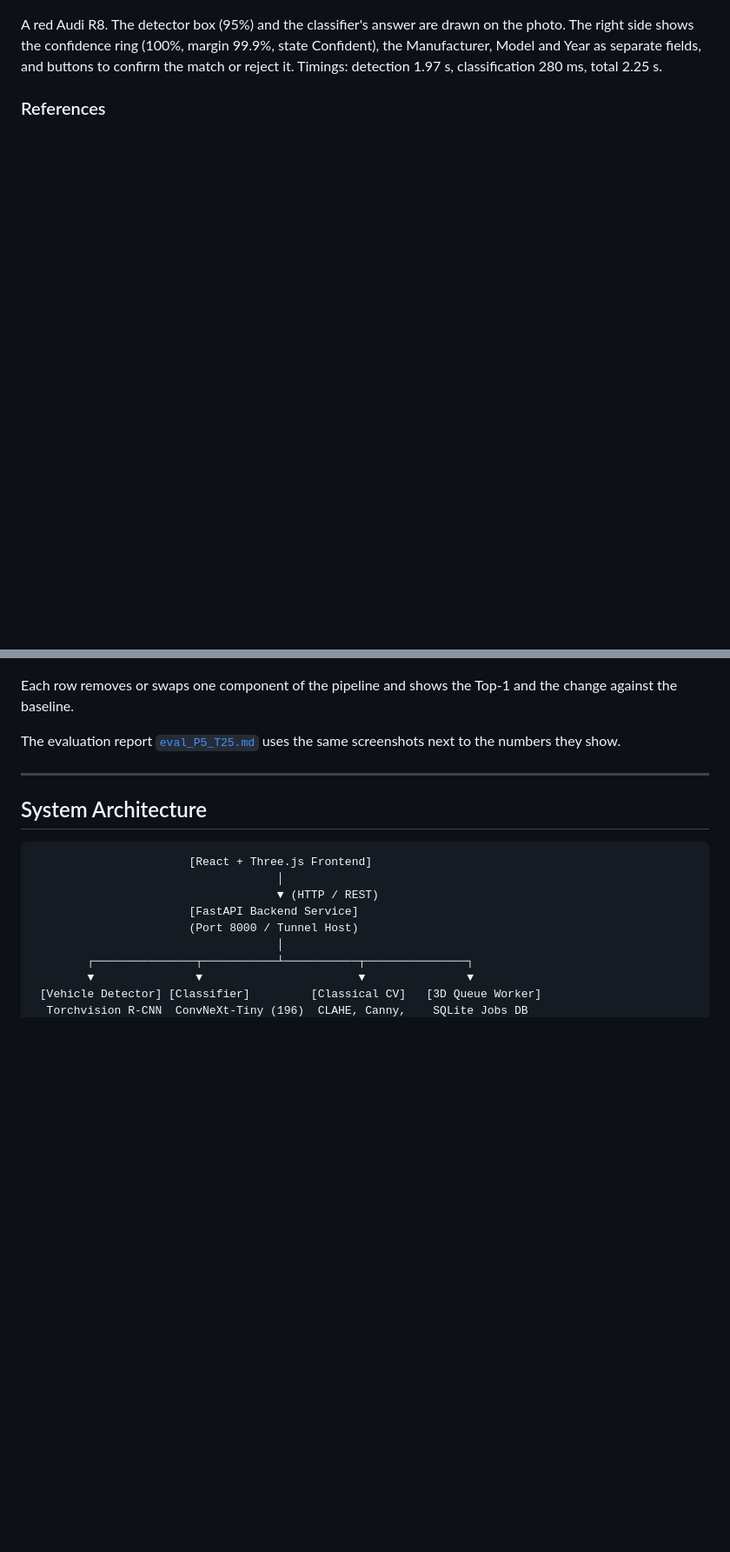
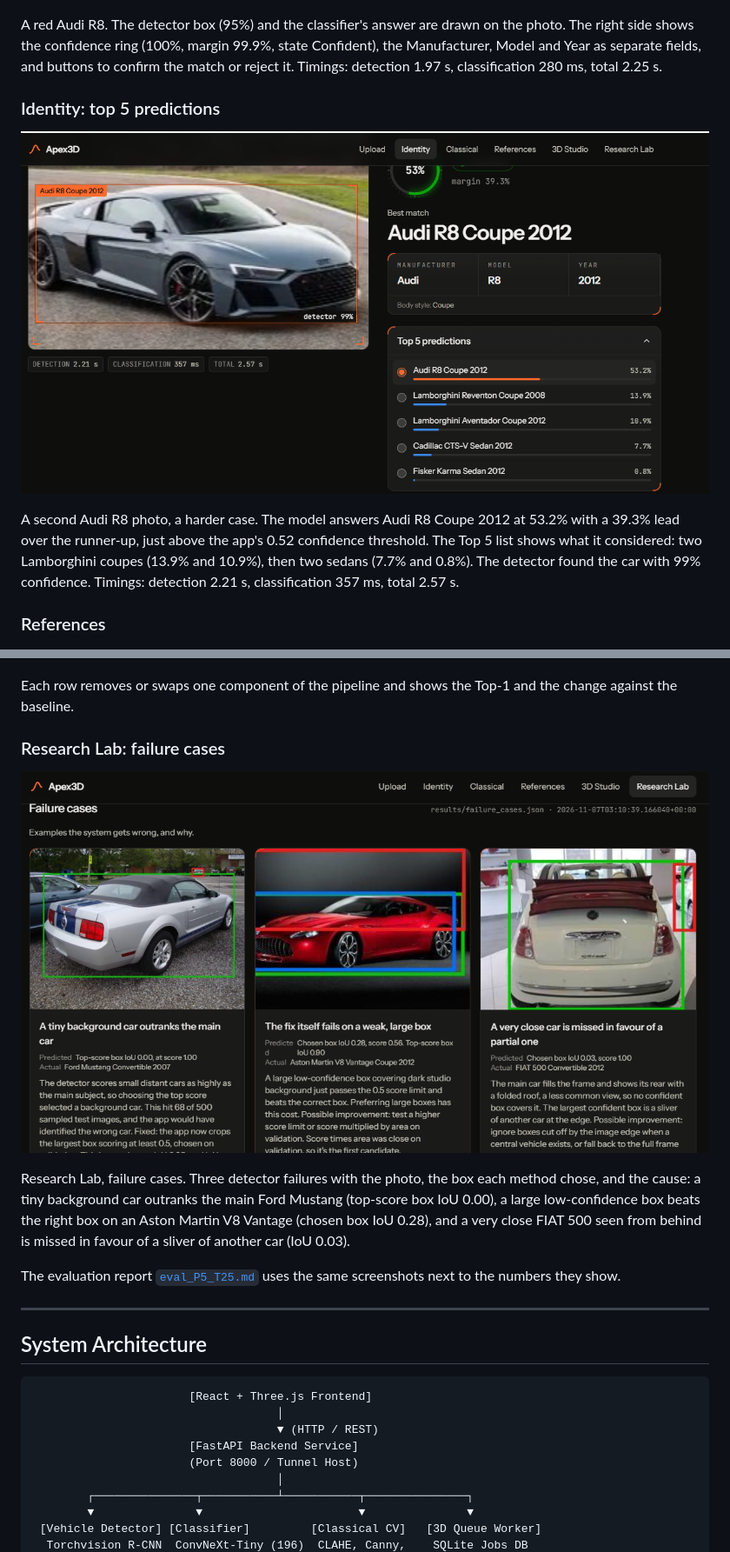
Before and after one commit to sinchanaa23/Apex3D, a Markdown page: README.md, 2 parts joined by grey strips. Shown at 87% size. Drawn GitHub-style; pictures changed too: docs/screenshots/10-identity-top5.png (added), docs/screenshots/11-lab-failure-cases.png (added); blank space fills up the shorter version.

Commit message:
Add Top-5 identity and failure-case screenshots to README and eval report
Co-Authored-By: Claude Sonnet 5.5 <noreply@anthropic.com>

```diff
--- a/README.md
+++ b/README.md
@@ -27,6 +27,12 @@ The headline, the two ways in (Identify a car, See the evaluation) and the 3D ca
 ![Identity](docs/screenshots/02-identity.png)
 
 A red Audi R8. The detector box (95%) and the classifier's answer are drawn on the photo. The right side shows the confidence ring (100%, margin 99.9%, state Confident), the Manufacturer, Model and Year as separate fields, and buttons to confirm the match or reject it. Timings: detection 1.97 s, classification 280 ms, total 2.25 s.
+
+### Identity: top 5 predictions
+
+![Identity: top 5 predictions](docs/screenshots/10-identity-top5.png)
+
+A second Audi R8 photo, a harder case. The model answers Audi R8 Coupe 2012 at 53.2% with a 39.3% lead over the runner-up, just above the app's 0.52 confidence threshold. The Top 5 list shows what it considered: two Lamborghini coupes (13.9% and 10.9%), then two sedans (7.7% and 0.8%). The detector found the car with 99% confidence. Timings: detection 2.21 s, classification 357 ms, total 2.57 s.
 
 ### References
 
@@ -69,6 +75,12 @@ The three approaches on the same split, with Top-1, Top-5, inference time and si
 ![Research Lab: ablation study](docs/screenshots/09-lab-ablation.png)
 
 Each row removes or swaps one component of the pipeline and shows the Top-1 and the change against the baseline.
+
+### Research Lab: failure cases
+
+![Research Lab: failure cases](docs/screenshots/11-lab-failure-cases.png)
+
+Research Lab, failure cases. Three detector failures with the photo, the box each method chose, and the cause: a tiny background car outranks the main Ford Mustang (top-score box IoU 0.00), a large low-confidence box beats the right box on an Aston Martin V8 Vantage (chosen box IoU 0.28), and a very close FIAT 500 seen from behind is missed in favour of a sliver of another car (IoU 0.03).
 
 The evaluation report [`eval_P5_T25.md`](eval_P5_T25.md) uses the same screenshots next to the numbers they show.
 
```
Also changed, not shown: eval_P5_T25.md (+8 -0 lines), 1 other file.
